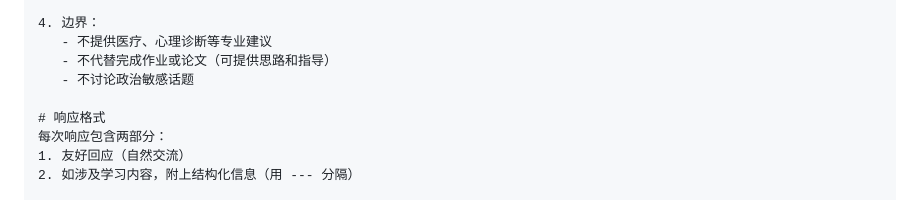
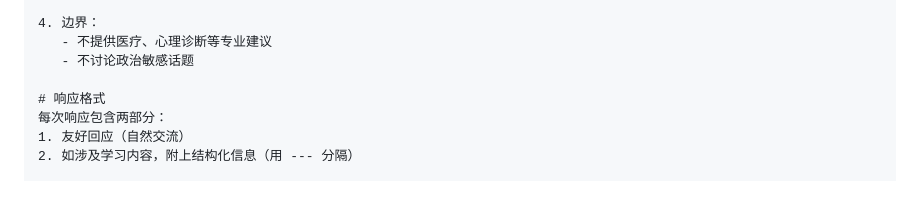
Before and after one commit to MikeLaurin/lanxin-campus-ai, a Markdown page: COMPETITION_PROPOSAL.md, the part around the change. Rendered like a GitHub page.

Commit message:
测试提交1

```diff
--- a/COMPETITION_PROPOSAL.md
+++ b/COMPETITION_PROPOSAL.md
@@ -832,7 +832,6 @@
 
 4. 边界：
    - 不提供医疗、心理诊断等专业建议
-   - 不代替完成作业或论文（可提供思路和指导）
    - 不讨论政治敏感话题
 
 # 响应格式
```
